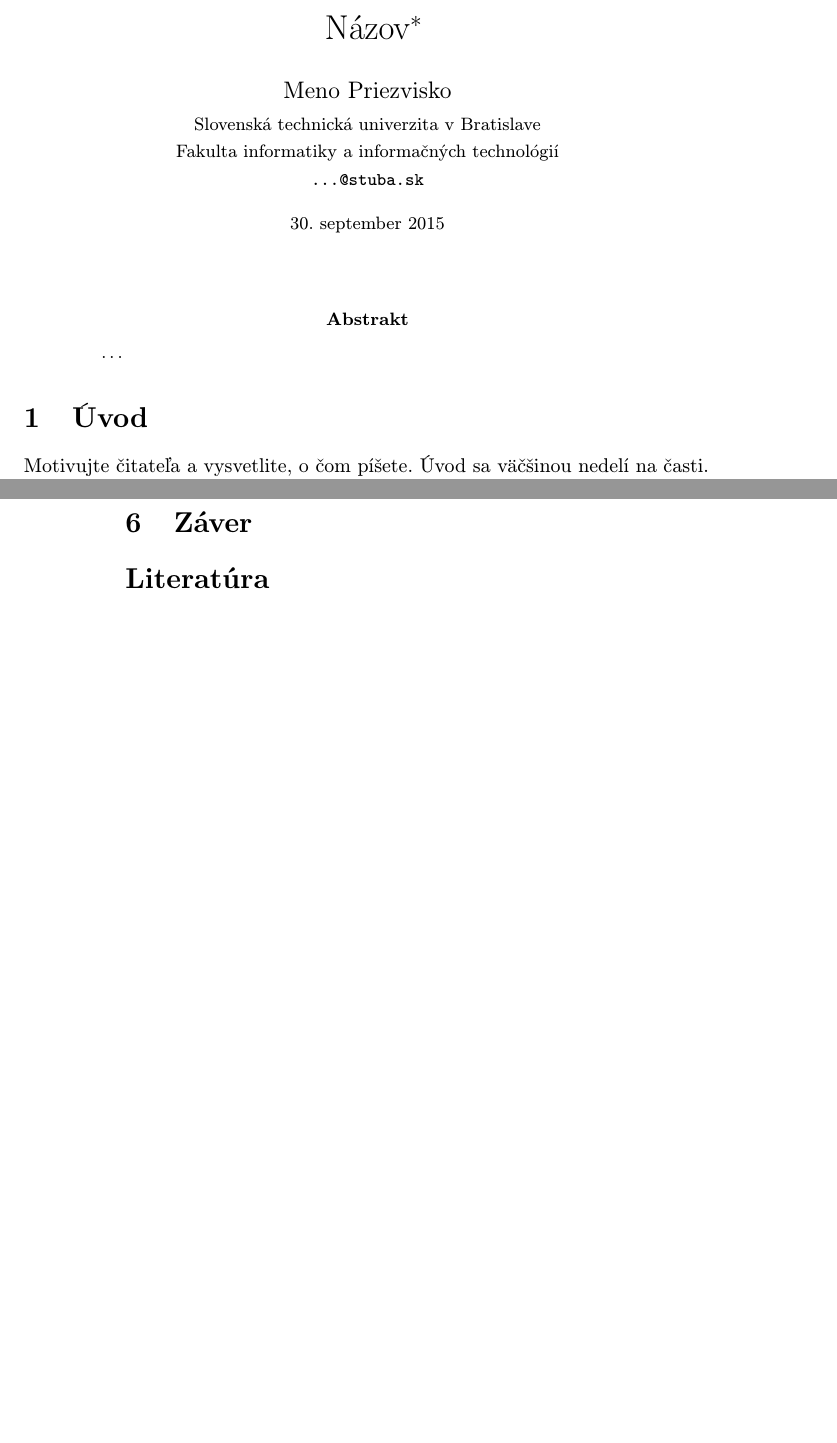
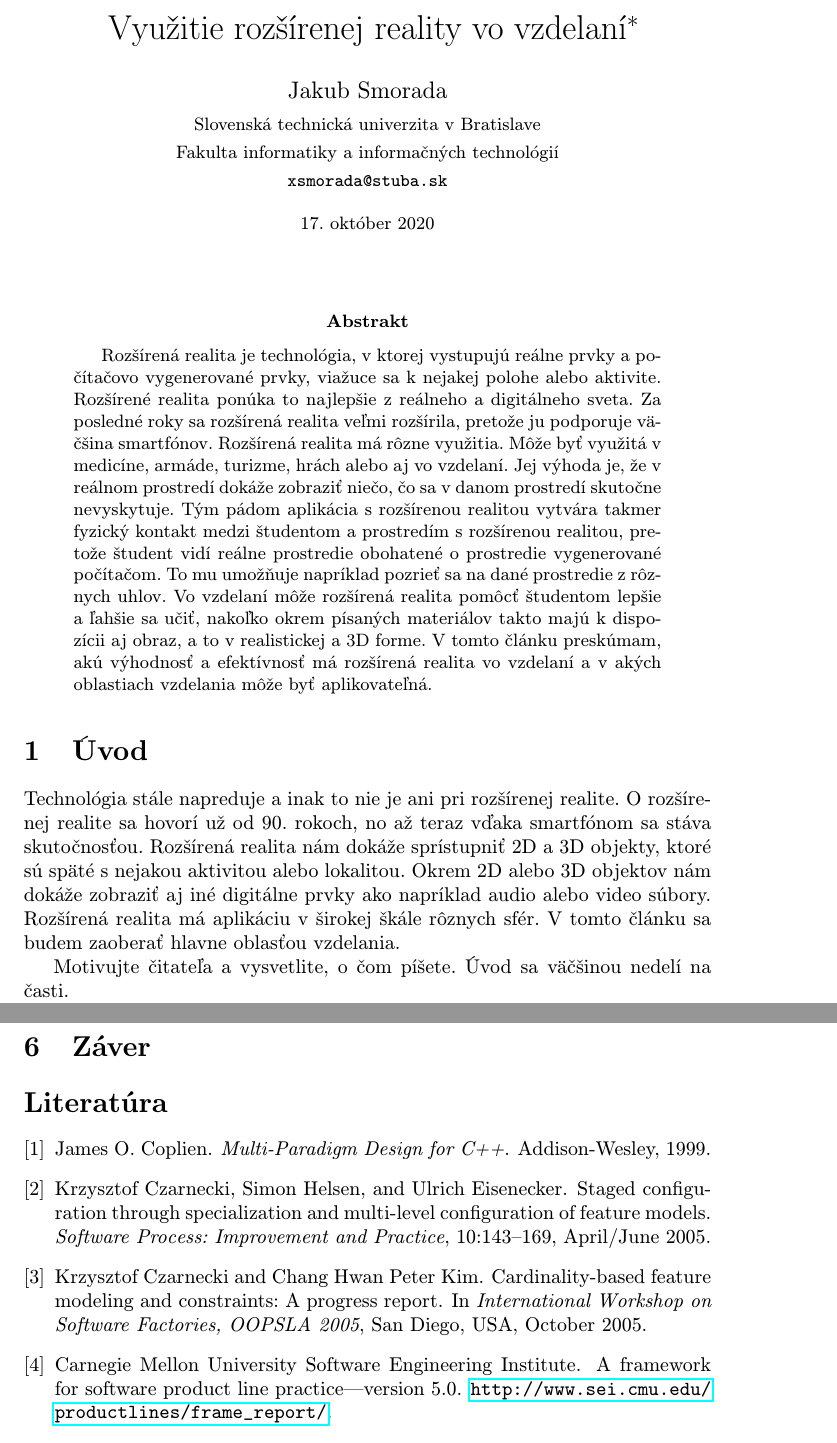
Before and after one commit to JakubSmorada/MIP_clanok, a LaTeX paper (clanok.tex, which reads literatura.bib): two parts of pages 1 and 2 of 2 before the commit and two parts of pages 1 and 3 of 3 after it, joined at a grey line, cut at the place of the change, the shorter picture padded with empty space. Compiled offline with pdfLaTeX.

Commit message:
pridanie literatura.bib, napisanie uvodu

```diff
--- a/clanok.tex
+++ b/clanok.tex
@@ -15,15 +15,15 @@
 
 \pagestyle{headings}
 
-\title{Názov\thanks{Semestrálny projekt v predmete Metódy inžinierskej práce, ak. rok 2015/16, vedenie: Meno Priezvisko}} % meno a priezvisko vyučujúceho na cvičeniach
+\title{Využitie rozšírenej reality vo vzdelaní\thanks{Semestrálny projekt v predmete Metódy inžinierskej práce, ak. rok 2020/21, vedenie: Ing. Fedor Lehocki, PhD}}
 
-\author{Meno Priezvisko\\[2pt]
+\author{Jakub Smorada\\[2pt]
 	{\small Slovenská technická univerzita v Bratislave}\\
 	{\small Fakulta informatiky a informačných technológií}\\
-	{\small \texttt{...@stuba.sk}}
+	{\small \texttt{xsmorada@stuba.sk}}
 	}
 
-\date{\small 30. september 2015} % upravte
+\date{\small 17. október 2020}
 
 
 
@@ -32,12 +32,11 @@
 \maketitle
 
 \begin{abstract}
-\ldots
+Rozšírená realita je technológia, v ktorej vystupujú reálne prvky a počítačovo vygenerované prvky, viažuce sa k nejakej polohe alebo aktivite. Rozšírené realita ponúka to najlepšie z reálneho a digitálneho sveta. Za posledné roky sa rozšírená realita veľmi rozšírila, pretože ju podporuje väčšina smartfónov. Rozšírená realita má rôzne využitia. Môže byť využitá v medicíne, armáde, turizme, hrách alebo aj vo vzdelaní. Jej výhoda je, že v reálnom prostredí dokáže zobraziť niečo, čo sa v danom prostredí skutočne nevyskytuje. Tým pádom aplikácia s rozšírenou realitou vytvára takmer fyzický kontakt medzi študentom a prostredím s rozšírenou realitou, pretože študent vidí reálne prostredie obohatené o prostredie vygenerované počítačom. To mu umožňuje napríklad pozrieť sa na dané prostredie z rôznych uhlov. Vo vzdelaní môže rozšírená realita pomôcť študentom lepšie a ľahšie sa učiť, nakoľko okrem písaných materiálov takto majú k dispozícii aj obraz, a to v realistickej a 3D forme. V tomto článku preskúmam, akú výhodnosť a efektívnosť má rozšírená realita vo vzdelaní a v akých oblastiach vzdelania môže byť aplikovateľná.
 \end{abstract}
 
-
-
 \section{Úvod}
+Technológia stále napreduje a inak to nie je ani pri rozšírenej realite.  O rozšírenej realite sa hovorí už od 90. rokoch, no až teraz vďaka smartfónom sa stáva skutočnosťou. Rozšírená realita nám dokáže sprístupniť 2D a 3D objekty, ktoré sú späté s nejakou aktivitou alebo lokalitou. Okrem 2D alebo 3D objektov nám dokáže zobraziť aj iné digitálne prvky ako napríklad audio alebo video súbory. Rozšírená realita má aplikáciu v širokej škále rôznych sfér. V tomto článku sa budem zaoberať hlavne oblasťou vzdelania.
 
 Motivujte čitateľa a vysvetlite, o čom píšete. Úvod sa väčšinou nedelí na časti.
 
--- /dev/null
+++ b/literatura.bib
@@ -0,0 +1,4 @@
+
+% kniha
+@book{Coplien:MPD,
+	author = "James O. Coplien",
@@ -0,0 +11,4 @@
+@article{Czarnecki:Staged,
+    author = "Krzysztof Czarnecki and Simon Helsen and Ulrich Eisenecker",
+    title = "Staged Configuration Through Specialization and Multi-Level Configuration of Feature Models",
+    journal = "Software Process: Improvement and Practice",
@@ -0,0 +19 @@
+    pages = "143--169",
@@ -0,0 +26,4 @@
+	booktitle = "International Workshop on Software Factories, OOPSLA 2005",
+	month = oct,
+	year = "2005",
+	address = "San Diego, USA",
@@ -0,0 +36 @@
+	institution = "Software Engineering Institute, Carnegie Mellon University",
@@ -0,0 +46,3 @@
+	title = "A Framework for Software Product Line Practice---Version 5.0",
+	howpublished = "\url{http://www.sei.cmu.edu/productlines/frame_report/}",
+}
```
Also changed, not shown: clanok.pdf (added), clanok.tex (1 more changed lines), literatura.bib (31 more changed lines), 1 other file.
